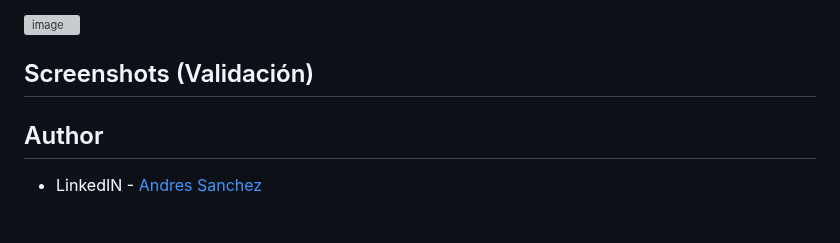
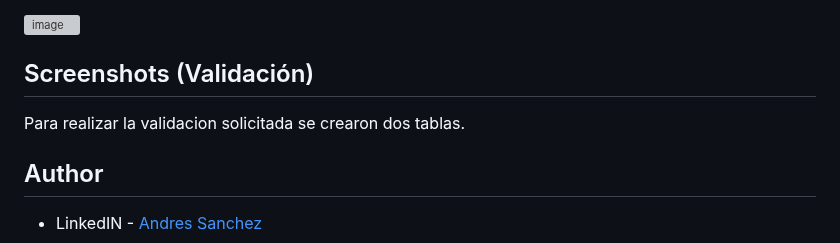
Before and after one commit to AndresF-SanchezG/pruebaMarval, a Markdown page: README.md, the part around the change. Rendered like a GitHub page; blank space fills up the shorter version; grey boxes are pictures that could not be loaded.

```diff
--- a/README.md
+++ b/README.md
@@ -95,6 +95,8 @@ package.json y package-lock.json: Definen las dependencias del proyecto y los sc
 
 ## Screenshots (Validación)
 
+Para realizar la validacion solicitada se crearon dos tablas.
+
 
 
 
```
